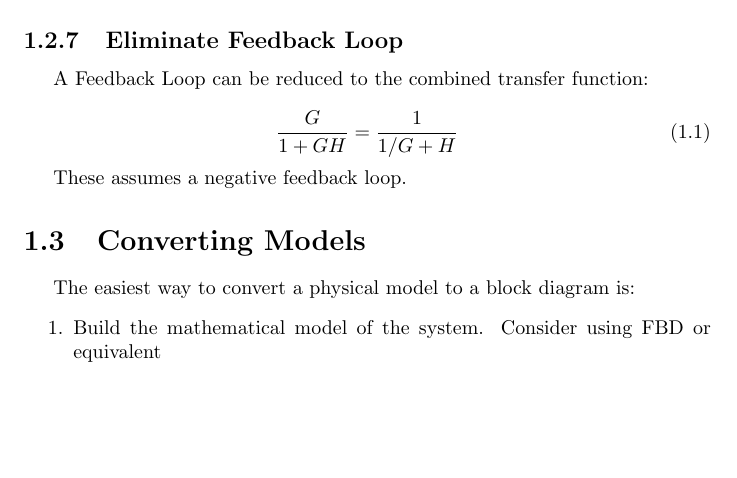
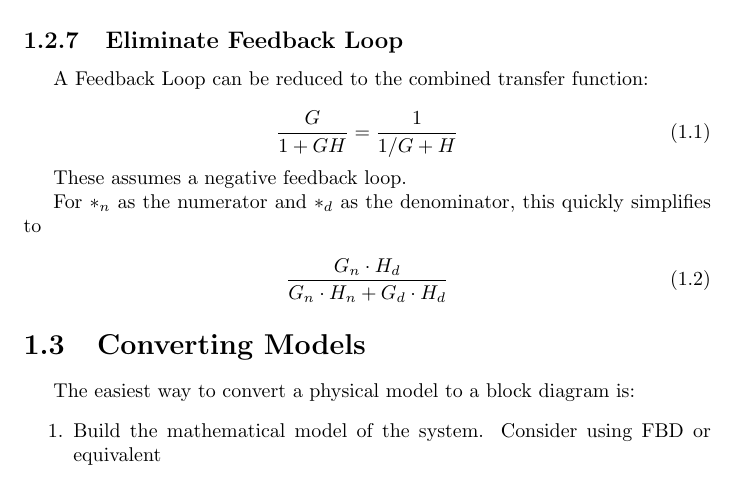
Before and after one commit to lilatomic/Practical-System-Dynamics-and-Control, a LaTeX document (ch1_Basics_of_Modelling/Block_Diagrams.tex): part of page 2 of 3, cut so that both start at the same text, the shorter picture padded with empty space. Compiled offline with pdfLaTeX; a LaTeX package or settings file that is missing is left out.

Commit message:
added handy feedback rule shortcut

```diff
--- a/ch1_Basics_of_Modelling/Block_Diagrams.tex
+++ b/ch1_Basics_of_Modelling/Block_Diagrams.tex
@@ -77,6 +77,12 @@ A Feedback Loop can be reduced to the combined transfer function:
 
 These assumes a negative feedback loop.
 
+For $*_n$ as the numerator and $*_d$ as the denominator, this quickly simplifies to
+
+\begin{equation}
+	\frac{G_n\cdot H_d}{G_n\cdot H_n + G_d\cdot H_d}
+\end{equation}
+
 \section{Converting Models}
 
 The easiest way to convert a physical model to a block diagram is:
```
